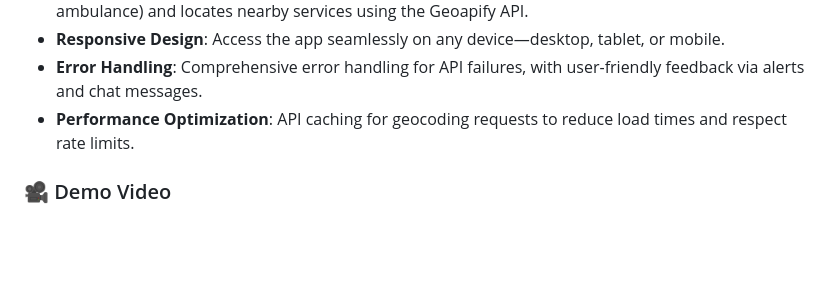
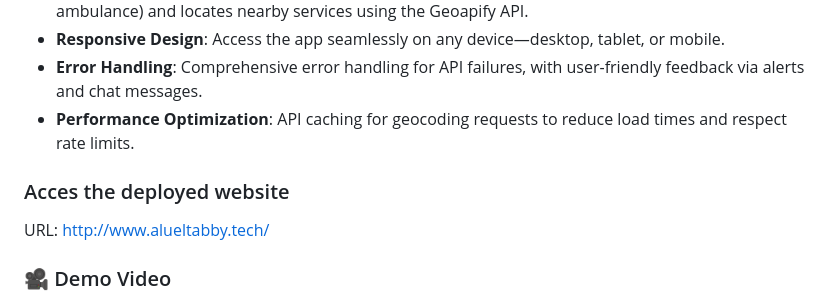
Before and after one commit to Tabitha2005/Aluel-s_Investigation_Swift, a Markdown page: README.md, the part around the change. Rendered like a GitHub page; blank space fills up the shorter version.

```diff
--- a/README.md
+++ b/README.md
@@ -17,6 +17,14 @@ This project was developed as part of a university assignment to create a meanin
 - **Responsive Design**: Access the app seamlessly on any device—desktop, tablet, or mobile.
 - **Error Handling**: Comprehensive error handling for API failures, with user-friendly feedback via alerts and chat messages.
 - **Performance Optimization**: API caching for geocoding requests to reduce load times and respect rate limits.
+
+### Acces the deployed website
+URL: http://www.alueltabby.tech/
+
+
+
+
+
 
 ### 🎥 Demo Video
 
```
